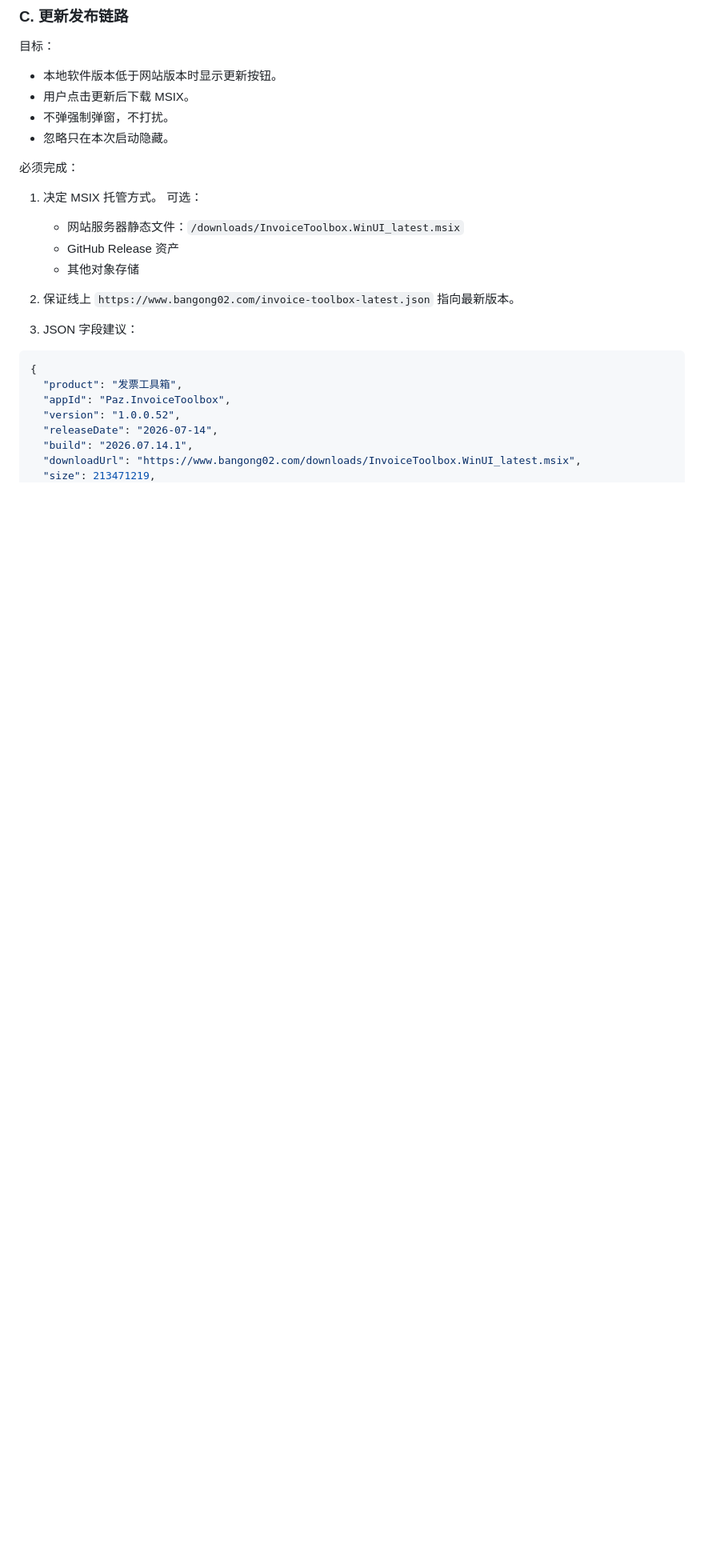
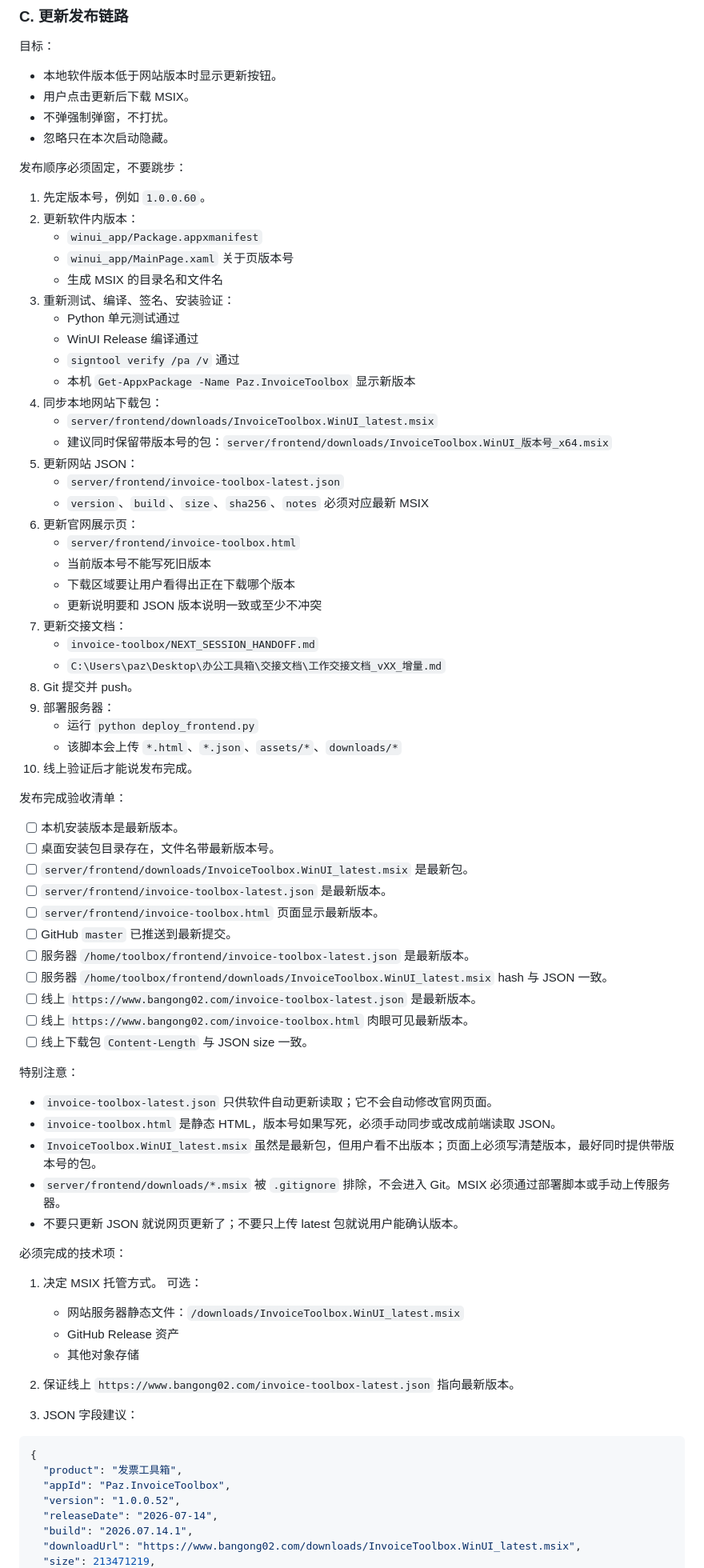
Before and after one commit to moooniia/bangong02, a Markdown page: invoice-toolbox/NEXT_SESSION_HANDOFF.md, the part around one of its changes. Shown at 80% size. Rendered like a GitHub page; blank space fills up the shorter version.

Commit message:
Document invoice toolbox release checklist

```diff
--- a/invoice-toolbox/NEXT_SESSION_HANDOFF.md
+++ b/invoice-toolbox/NEXT_SESSION_HANDOFF.md
@@ -410,7 +423,61 @@ PowerShell 直接 `Get-Content` 有时会把中文 JSON 显示成乱码。
 - 不弹强制弹窗，不打扰。
 - 忽略只在本次启动隐藏。
 
-必须完成：
+发布顺序必须固定，不要跳步：
+
+1. 先定版本号，例如 `1.0.0.60`。
+2. 更新软件内版本：
+   - `winui_app/Package.appxmanifest`
+   - `winui_app/MainPage.xaml` 关于页版本号
+   - 生成 MSIX 的目录名和文件名
+3. 重新测试、编译、签名、安装验证：
+   - Python 单元测试通过
+   - WinUI Release 编译通过
+   - `signtool verify /pa /v` 通过
+   - 本机 `Get-AppxPackage -Name Paz.InvoiceToolbox` 显示新版本
+4. 同步本地网站下载包：
+   - `server/frontend/downloads/InvoiceToolbox.WinUI_latest.msix`
+   - 建议同时保留带版本号的包：`server/frontend/downloads/InvoiceToolbox.WinUI_版本号_x64.msix`
+5. 更新网站 JSON：
+   - `server/frontend/invoice-toolbox-latest.json`
+   - `version`、`build`、`size`、`sha256`、`notes` 必须对应最新 MSIX
+6. 更新官网展示页：
+   - `server/frontend/invoice-toolbox.html`
+   - 当前版本号不能写死旧版本
+   - 下载区域要让用户看得出正在下载哪个版本
+   - 更新说明要和 JSON 版本说明一致或至少不冲突
+7. 更新交接文档：
+   - `invoice-toolbox/NEXT_SESSION_HANDOFF.md`
+   - `C:\Users\paz\Desktop\办公工具箱\交接文档\工作交接文档_vXX_增量.md`
+8. Git 提交并 push。
+9. 部署服务器：
+   - 运行 `python deploy_frontend.py`
+   - 该脚本会上传 `*.html`、`*.json`、`assets/*`、`downloads/*`
+10. 线上验证后才能说发布完成。
+
+发布完成验收清单：
+
+- [ ] 本机安装版本是最新版本。
+- [ ] 桌面安装包目录存在，文件名带最新版本号。
+- [ ] `server/frontend/downloads/InvoiceToolbox.WinUI_latest.msix` 是最新包。
+- [ ] `server/frontend/invoice-toolbox-latest.json` 是最新版本。
+- [ ] `server/frontend/invoice-toolbox.html` 页面显示最新版本。
+- [ ] GitHub `master` 已推送到最新提交。
+- [ ] 服务器 `/home/toolbox/frontend/invoice-toolbox-latest.json` 是最新版本。
+- [ ] 服务器 `/home/toolbox/frontend/downloads/InvoiceToolbox.WinUI_latest.msix` hash 与 JSON 一致。
+- [ ] 线上 `https://www.bangong02.com/invoice-toolbox-latest.json` 是最新版本。
+- [ ] 线上 `https://www.bangong02.com/invoice-toolbox.html` 肉眼可见最新版本。
+- [ ] 线上下载包 `Content-Length` 与 JSON size 一致。
+
+特别注意：
+
+- `invoice-toolbox-latest.json` 只供软件自动更新读取；它不会自动修改官网页面。
+- `invoice-toolbox.html` 是静态 HTML，版本号如果写死，必须手动同步或改成前端读取 JSON。
+- `InvoiceToolbox.WinUI_latest.msix` 虽然是最新包，但用户看不出版本；页面上必须写清楚版本，最好同时提供带版本号的包。
+- `server/frontend/downloads/*.msix` 被 `.gitignore` 排除，不会进入 Git。MSIX 必须通过部署脚本或手动上传服务器。
+- 不要只更新 JSON 就说网页更新了；不要只上传 latest 包就说用户能确认版本。
+
+必须完成的技术项：
 
 1. 决定 MSIX 托管方式。
    可选：
```
Also changed, not shown: other parts of invoice-toolbox/NEXT_SESSION_HANDOFF.md (+13 -0 lines).
